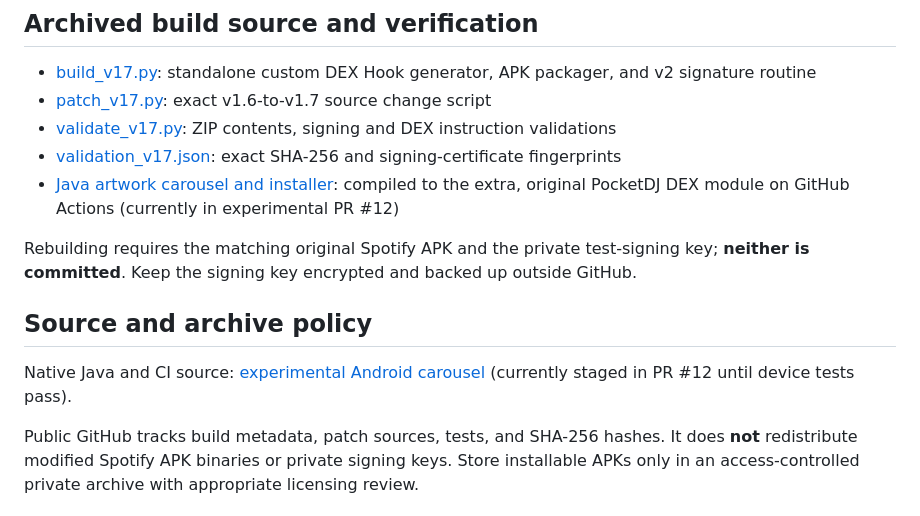
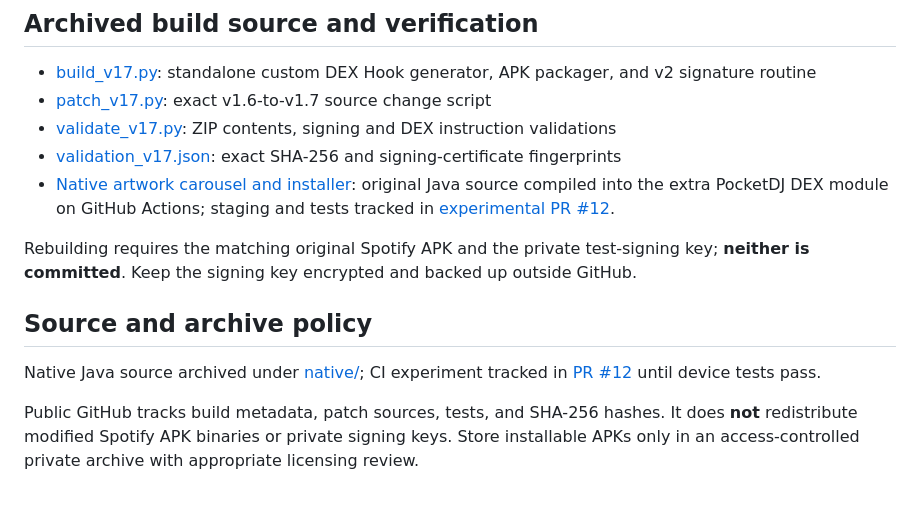
Before and after one commit to jonathanjoelneptune/PocketDJ, a Markdown page: android-apk-archive/v1.7/README.md, the part around the change. GitHub-like rendering.

Commit message:
docs: point v1.7 archive to permanently snapshotted native carousel source

```diff
--- a/android-apk-archive/v1.7/README.md
+++ b/android-apk-archive/v1.7/README.md
@@ -38,12 +38,12 @@ Spotify may render album art using another native view class or a different hier
 - [patch_v17.py](./patch_v17.py): exact v1.6-to-v1.7 source change script
 - [validate_v17.py](./validate_v17.py): ZIP contents, signing and DEX instruction validations
 - [validation_v17.json](./validation_v17.json): exact SHA-256 and signing-certificate fingerprints
-- [Java artwork carousel and installer](../../experiments/spotify-carousel-v1.7/): compiled to the extra, original PocketDJ DEX module on GitHub Actions (currently in experimental PR #12)
+- [Native artwork carousel and installer](./native/): original Java source compiled into the extra PocketDJ DEX module on GitHub Actions; staging and tests tracked in [experimental PR #12](https://github.com/jonathanjoelneptune/PocketDJ/pull/12).
 
 Rebuilding requires the matching original Spotify APK and the private test-signing key; **neither is committed**. Keep the signing key encrypted and backed up outside GitHub.
 
 ## Source and archive policy
 
-Native Java and CI source: [experimental Android carousel](../../experiments/spotify-carousel-v1.7/) (currently staged in PR #12 until device tests pass).
+Native Java source archived under [native/](./native/); CI experiment tracked in [PR #12](https://github.com/jonathanjoelneptune/PocketDJ/pull/12) until device tests pass.
 
 Public GitHub tracks build metadata, patch sources, tests, and SHA-256 hashes. It does **not** redistribute modified Spotify APK binaries or private signing keys. Store installable APKs only in an access-controlled private archive with appropriate licensing review.
```
